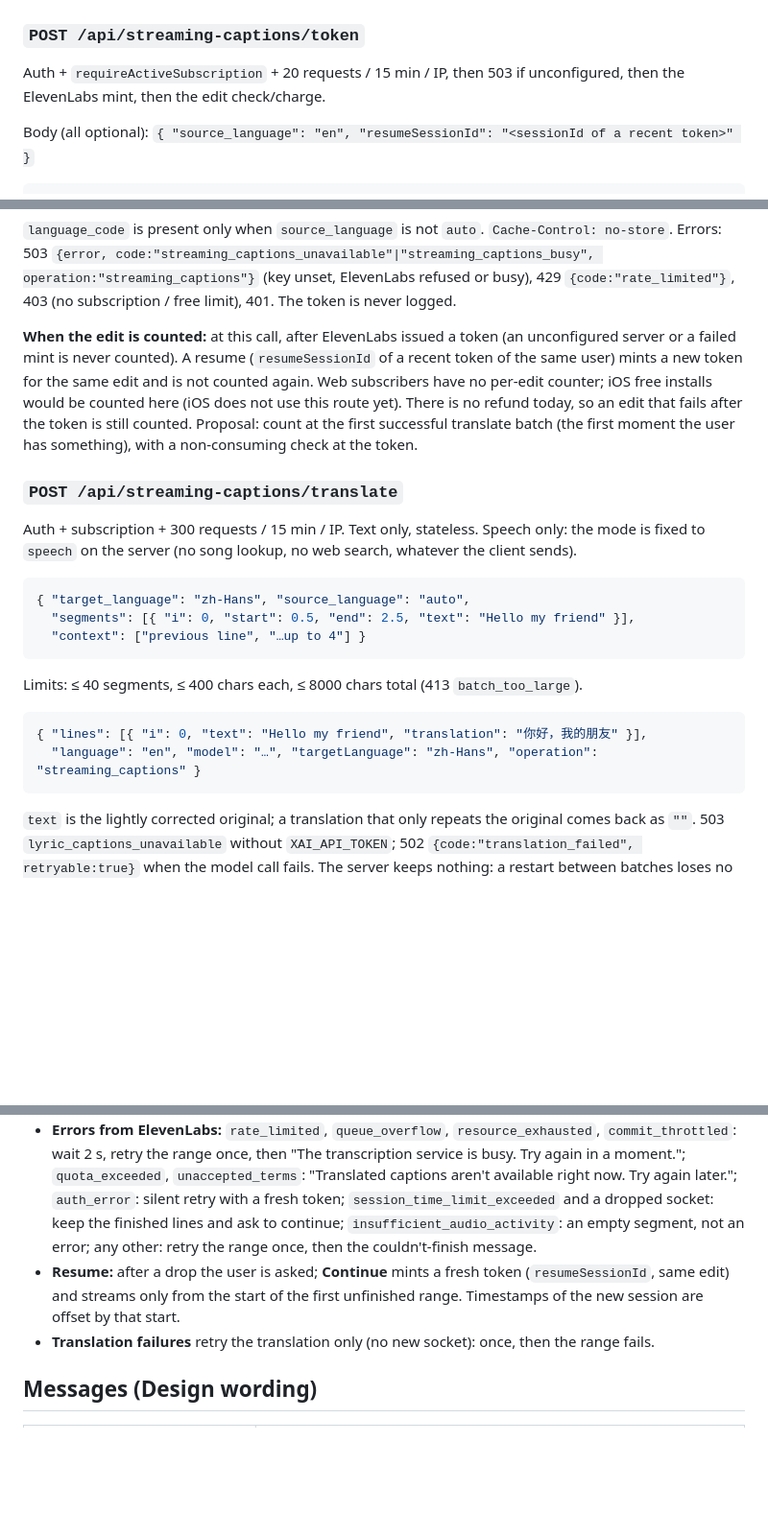
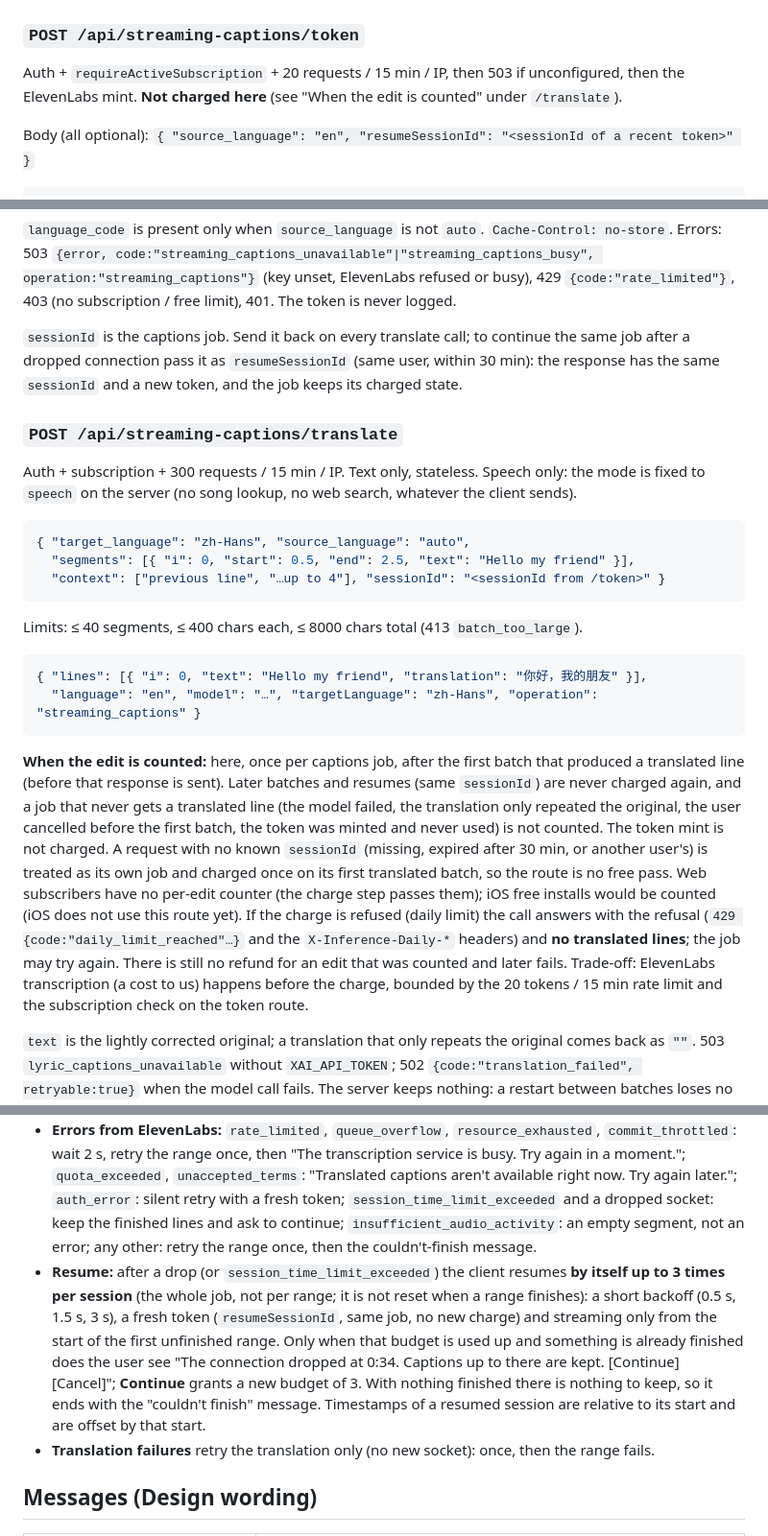
Before and after one commit to yishengjiang99/finalcut, a Markdown page: docs/api/STREAMING_CAPTIONS.md, 3 parts joined by grey strips. Shown at 96% size. Drawn GitHub-style; blank space fills up the shorter version.

Commit message:
docs(streaming-captions): charge at first translated batch, automatic resume budget

````diff
--- a/docs/api/STREAMING_CAPTIONS.md
+++ b/docs/api/STREAMING_CAPTIONS.md
@@ -38,7 +38,7 @@ single-use token reaches the browser. No CSP is set today; if one is added it ne
 ### `POST /api/streaming-captions/token`
 
 Auth + `requireActiveSubscription` + 20 requests / 15 min / IP, then 503 if unconfigured, then the
-ElevenLabs mint, then the edit check/charge.
+ElevenLabs mint. **Not charged here** (see "When the edit is counted" under `/translate`).
 
 Body (all optional): `{ "source_language": "en", "resumeSessionId": "<sessionId of a recent token>" }`
 
@@ -63,12 +63,9 @@ Errors: 503 `{error, code:"streaming_captions_unavailable"|"streaming_captions_b
 (key unset, ElevenLabs refused or busy), 429 `{code:"rate_limited"}`, 403 (no subscription / free
 limit), 401. The token is never logged.
 
-**When the edit is counted:** at this call, after ElevenLabs issued a token (an unconfigured server or a
-failed mint is never counted). A resume (`resumeSessionId` of a recent token of the same user) mints a
-new token for the same edit and is not counted again. Web subscribers have no per-edit counter; iOS
-free installs would be counted here (iOS does not use this route yet). There is no refund today, so an
-edit that fails after the token is still counted. Proposal: count at the first successful translate
-batch (the first moment the user has something), with a non-consuming check at the token.
+`sessionId` is the captions job. Send it back on every translate call; to continue the same job after a
+dropped connection pass it as `resumeSessionId` (same user, within 30 min): the response has the same
+`sessionId` and a new token, and the job keeps its charged state.
 
 ### `POST /api/streaming-captions/translate`
 
@@ -78,7 +75,7 @@ to `speech` on the server (no song lookup, no web search, whatever the client se
 ```json
 { "target_language": "zh-Hans", "source_language": "auto",
   "segments": [{ "i": 0, "start": 0.5, "end": 2.5, "text": "Hello my friend" }],
-  "context": ["previous line", "…up to 4"] }
+  "context": ["previous line", "…up to 4"], "sessionId": "<sessionId from /token>" }
 ```
 
 Limits: ≤ 40 segments, ≤ 400 chars each, ≤ 8000 chars total (413 `batch_too_large`).
@@ -87,6 +84,19 @@ Limits: ≤ 40 segments, ≤ 400 chars each, ≤ 8000 chars total (413 `batch_to
 { "lines": [{ "i": 0, "text": "Hello my friend", "translation": "你好，我的朋友" }],
   "language": "en", "model": "…", "targetLanguage": "zh-Hans", "operation": "streaming_captions" }
 ```
+
+**When the edit is counted:** here, once per captions job, after the first batch that produced a translated
+line (before that response is sent). Later batches and resumes (same `sessionId`) are never charged again, and a
+job that never gets a translated line (the model failed, the translation only repeated the original, the
+user cancelled before the first batch, the token was minted and never used) is not counted. The token mint
+is not charged. A request with no known `sessionId` (missing, expired after 30 min, or another user's) is
+treated as its own job and charged once on its first translated batch, so the route is no free pass. Web
+subscribers have no per-edit counter (the charge step passes them); iOS free installs would be counted
+(iOS does not use this route yet). If the charge is refused (daily limit) the call answers with the refusal
+(`429 {code:"daily_limit_reached"…}` and the `X-Inference-Daily-*` headers) and **no translated lines**; the job
+may try again. There is still no refund for an edit that was counted and later fails. Trade-off: ElevenLabs
+transcription (a cost to us) happens before the charge, bounded by the 20 tokens / 15 min rate limit and the
+subscription check on the token route.
 
 `text` is the lightly corrected original; a translation that only repeats the original comes back as
 `""`. 503 `lyric_captions_unavailable` without `XAI_API_TOKEN`; 502 `{code:"translation_failed", retryable:true}`
@@ -108,7 +118,7 @@ the lyric burn. 400 on malformed lines, 503 `lyric_captions_unavailable` without
 * **Cancel:** the editor's Stop aborts: the socket closes, no more audio or translate calls, the job shows as cancelled.
 * **Timeouts:** 15 s to connect, 30 s without an answer (also after the last chunk) abandons the socket; each range gets one retry; nothing waits open-ended.
 * **Errors from ElevenLabs:** `rate_limited`, `queue_overflow`, `resource_exhausted`, `commit_throttled`: wait 2 s, retry the range once, then "The transcription service is busy. Try again in a moment."; `quota_exceeded`, `unaccepted_terms`: "Translated captions aren't available right now. Try again later."; `auth_error`: silent retry with a fresh token; `session_time_limit_exceeded` and a dropped socket: keep the finished lines and ask to continue; `insufficient_audio_activity`: an empty segment, not an error; any other: retry the range once, then the couldn't-finish message.
-* **Resume:** after a drop the user is asked; **Continue** mints a fresh token (`resumeSessionId`, same edit) and streams only from the start of the first unfinished range. Timestamps of the new session are offset by that start.
+* **Resume:** after a drop (or `session_time_limit_exceeded`) the client resumes **by itself up to 3 times per session** (the whole job, not per range; it is not reset when a range finishes): a short backoff (0.5 s, 1.5 s, 3 s), a fresh token (`resumeSessionId`, same job, no new charge) and streaming only from the start of the first unfinished range. Only when that budget is used up and something is already finished does the user see "The connection dropped at 0:34. Captions up to there are kept. [Continue] [Cancel]"; **Continue** grants a new budget of 3. With nothing finished there is nothing to keep, so it ends with the "couldn't finish" message. Timestamps of a resumed session are relative to its start and are offset by that start.
 * **Translation failures** retry the translation only (no new socket): once, then the range fails.
 
 ## Messages (Design wording)
````
